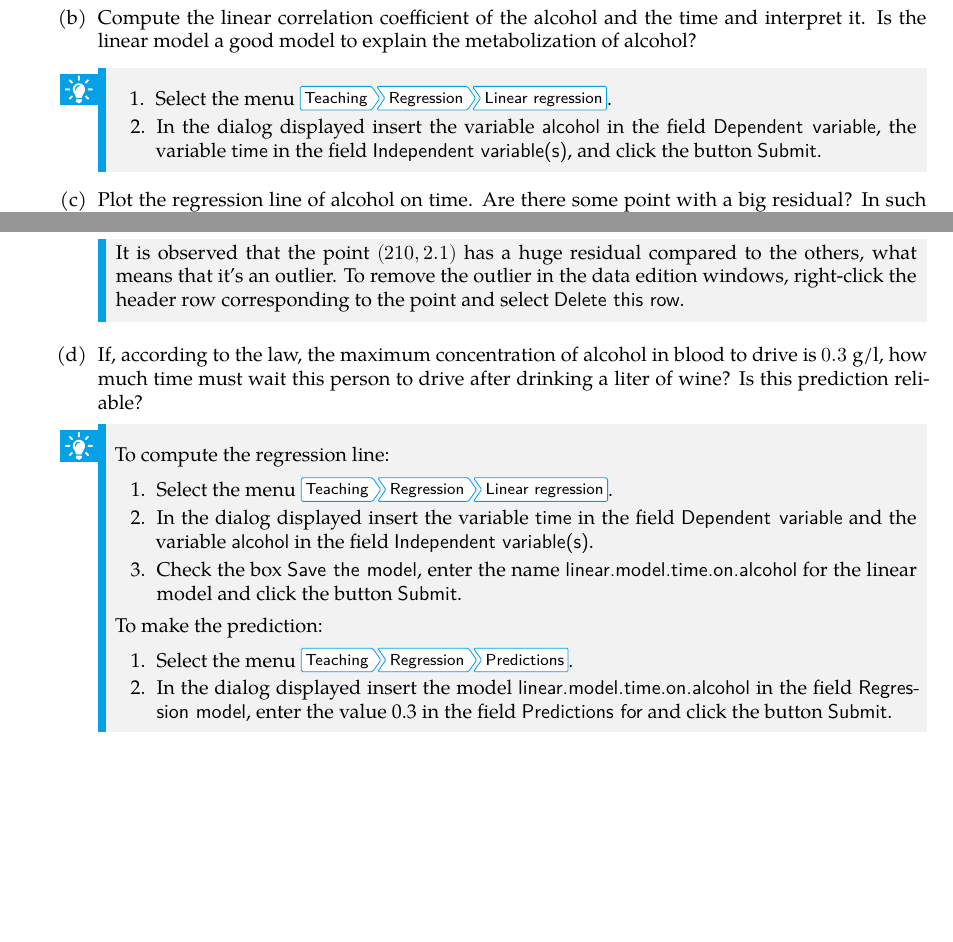
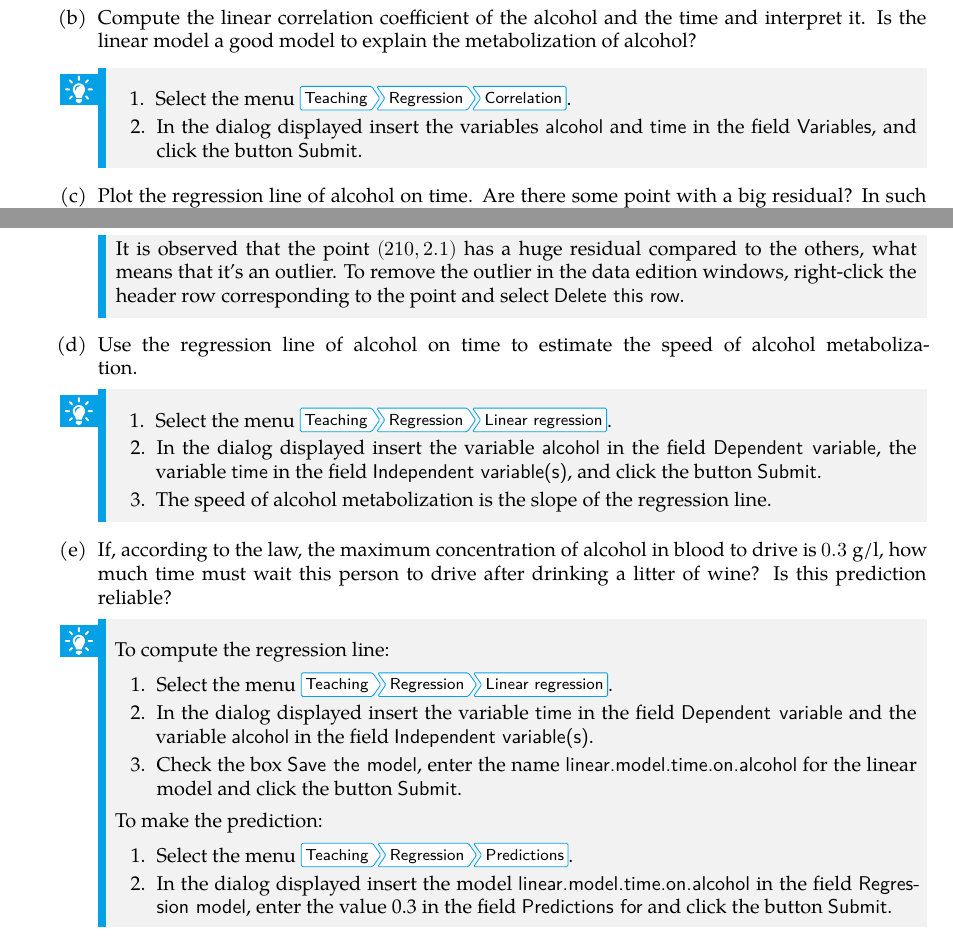
Before and after one commit to produnis/angewandte_uebungen_in_R, a LaTeX thesis (statistics_practices_rkteaching.tex, which reads chapters/linear_regression/linear_regression.tex): two parts of pages 21 and 22 of 59, joined at a grey line, cut so that both start at the same text, the shorter picture padded with empty space. Compiled offline with XeLaTeX; a missing font is replaced by an installed copy or a similar font.

Commit message:
Fixed mistakes and adde part to linear regression chapter.

```diff
--- a/chapters/linear_regression/linear_regression.tex
+++ b/chapters/linear_regression/linear_regression.tex
@@ -187,9 +187,8 @@ Do the following operations:
 Is the linear model a good model to explain the metabolization of alcohol?
 \begin{indication}
 \begin{enumerate}
-\item Select the menu \menu{Teaching > Regression > Linear regression}.
-\item In the dialog displayed insert the variable \variable{alcohol} in the field \field{Dependent variable}, the
-variable \variable{time} in the field \field{Independent variable(s)}, and click the button \button{Submit}.
+\item Select the menu \menu{Teaching > Regression > Correlation}.
+\item In the dialog displayed insert the variables \variable{alcohol} and \variable{time} in the field \field{Variables}, and click the button \button{Submit}.
 \end{enumerate}
 \end{indication}
 
@@ -209,8 +208,18 @@ To remove the outlier in the data edition windows, right-click the header row co
 \option{Delete this row}.
 \end{indication}
 
+\item Use the regression line of alcohol on time to estimate the speed of alcohol metabolization.
+\begin{indication}
+  \begin{enumerate}
+  \item Select the menu \menu{Teaching > Regression > Linear regression}.
+  \item In the dialog displayed insert the variable \variable{alcohol} in the field \field{Dependent variable}, the variable \variable{time} in the field \field{Independent variable(s)}, and click the button \button{Submit}.
+  \item The speed of alcohol metabolization is the slope of the regression line.
+  \end{enumerate}
+\end{indication}
+
+
 \item If, according to the law, the maximum concentration of alcohol in blood to drive is $0.3$ g/l, how much
-time must wait this person to drive after drinking a liter of wine?
+time must wait this person to drive after drinking a litter of wine?
 Is this prediction reliable?
 \begin{indication}
 To compute the regression line:
```
Also changed, not shown: preamble/titlepage.tex (+2 -2 lines), statistics_practices_rkteaching.pdf.
